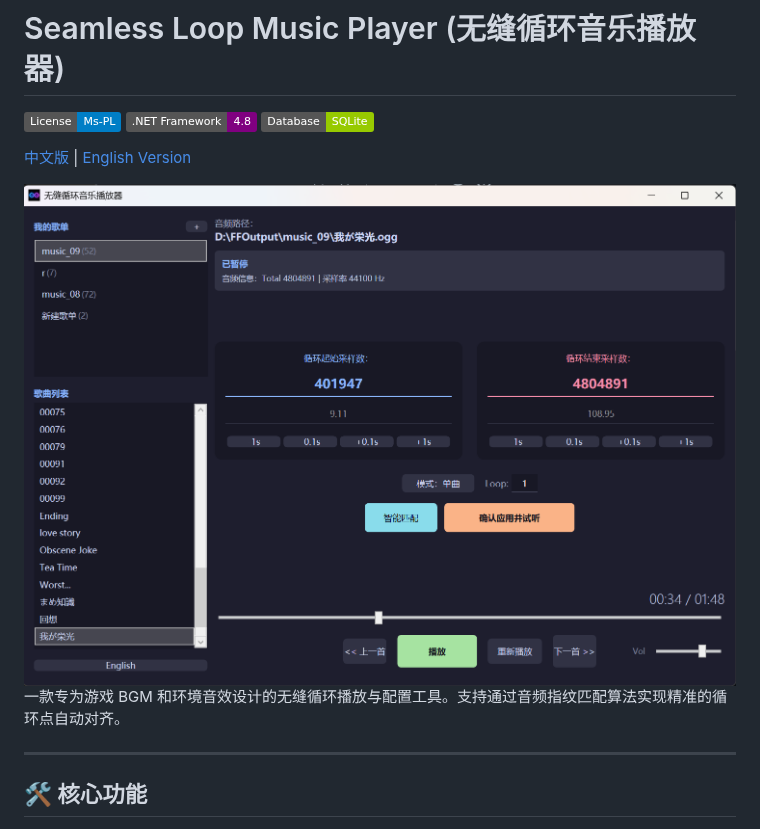
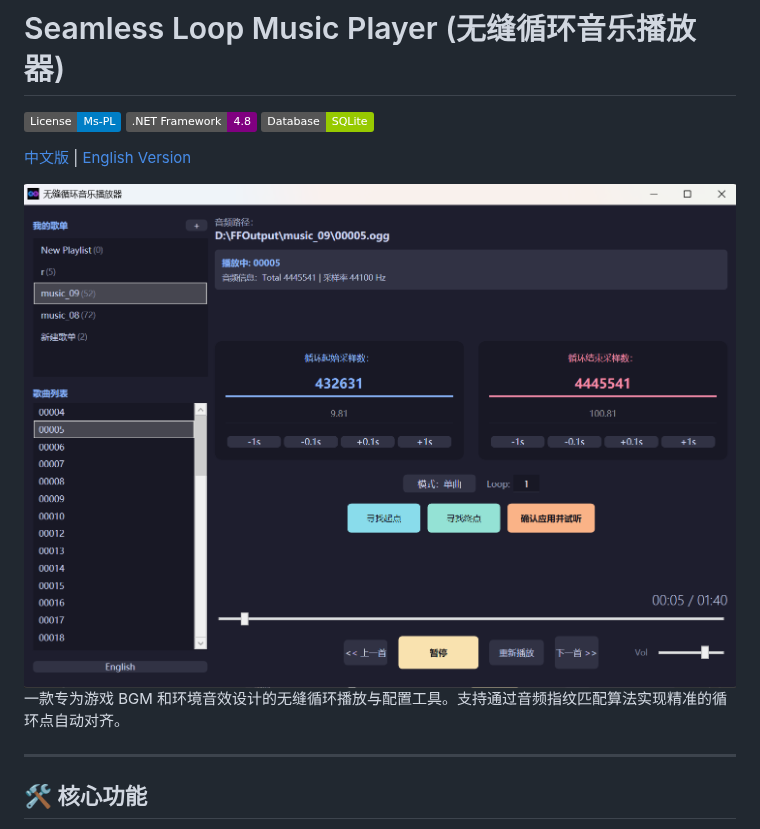
Before and after one commit to CPUrising/seamless-loop-music, a Markdown page: README.md, the part around the change. Drawn GitHub-style; pictures changed too: image/README/1770867064550.png (deleted), image/README/1770884745428.png (added); badges without logos.

```diff
--- a/README.md
+++ b/README.md
@@ -6,7 +6,7 @@
 
 [中文版](README.md) | [English Version](README_EN.md)
 
-![1770867064550](image/README/1770867064550.png)一款专为游戏 BGM 和环境音效设计的无缝循环播放与配置工具。支持通过音频指纹匹配算法实现精准的循环点自动对齐。
+![1770884745428](image/README/1770884745428.png)一款专为游戏 BGM 和环境音效设计的无缝循环播放与配置工具。支持通过音频指纹匹配算法实现精准的循环点自动对齐。
 
 ---
 
```
Also changed, not shown: README_EN.md (+1 -1 lines), image/README_EN/1770867267226.png (deleted), image/README_EN/1770884722242.png (added).
